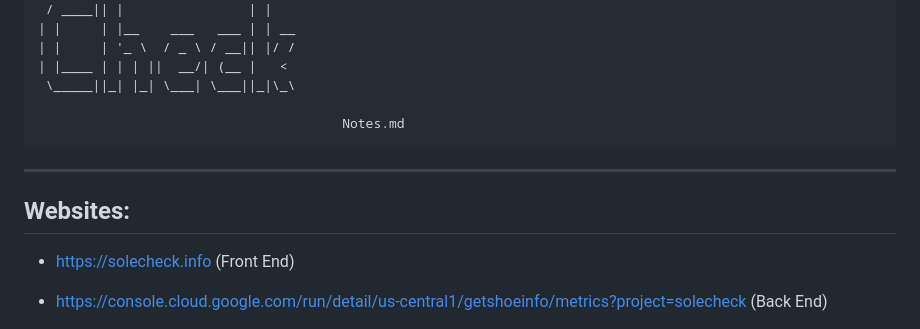
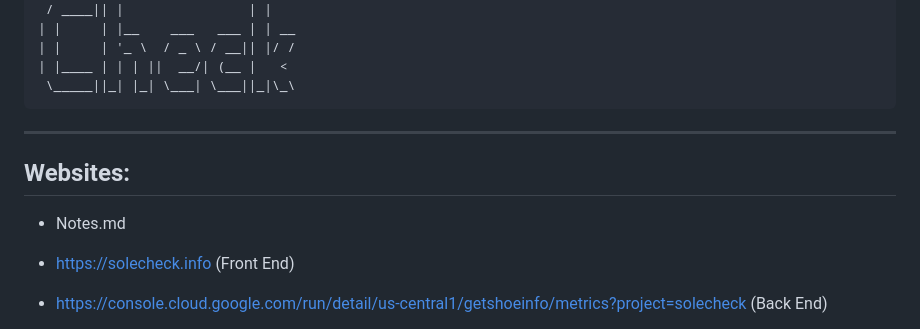
Before and after one commit to escapeadmire/SoleCheck, a Markdown page: README.md, the part around the change. Drawn GitHub-style.

```diff
--- a/README.md
+++ b/README.md
@@ -12,10 +12,11 @@
     | |____ | | | ||  __/| (__ |   <
      \_____||_| |_| \___| \___||_|\_\
 
-                                           Notes.md
+
 -----------------------------------------
 
 ## Websites:
+- Notes.md
 
 - https://solecheck.info (Front End)
 
```
